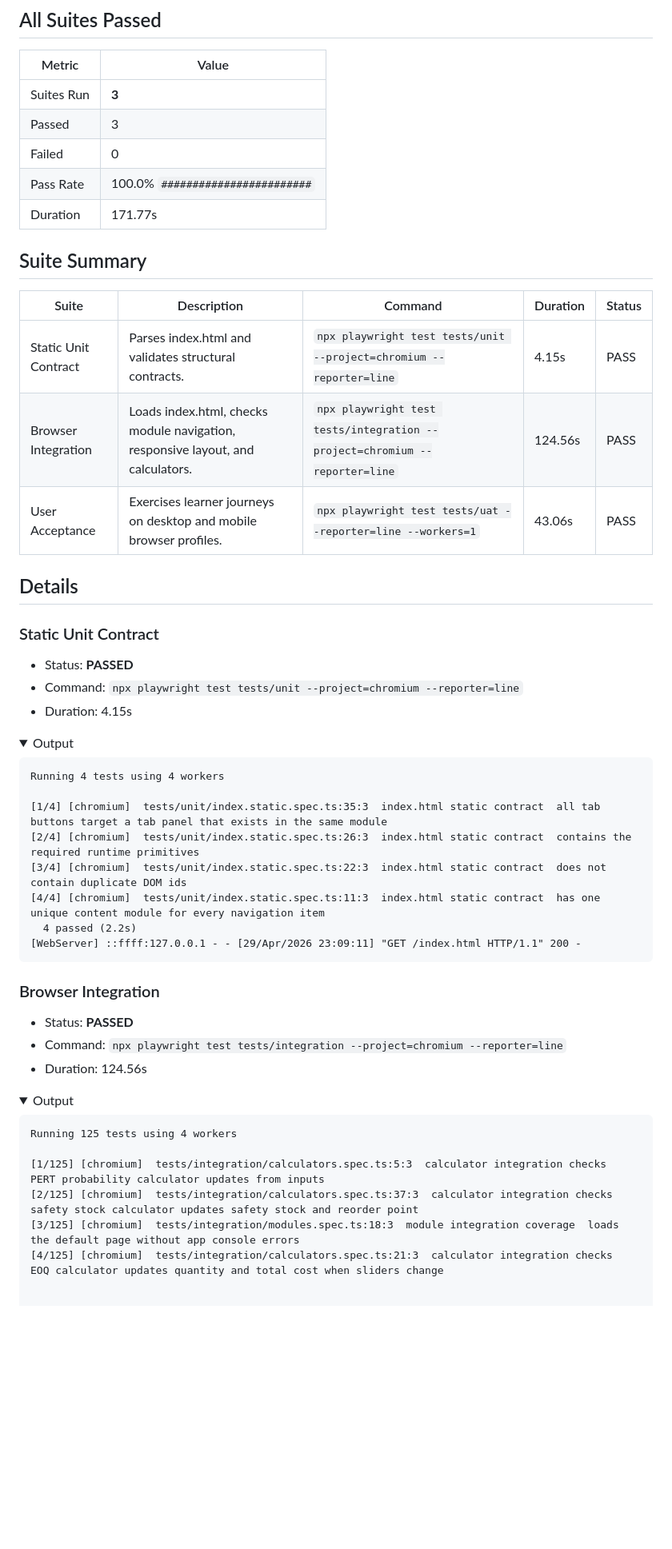
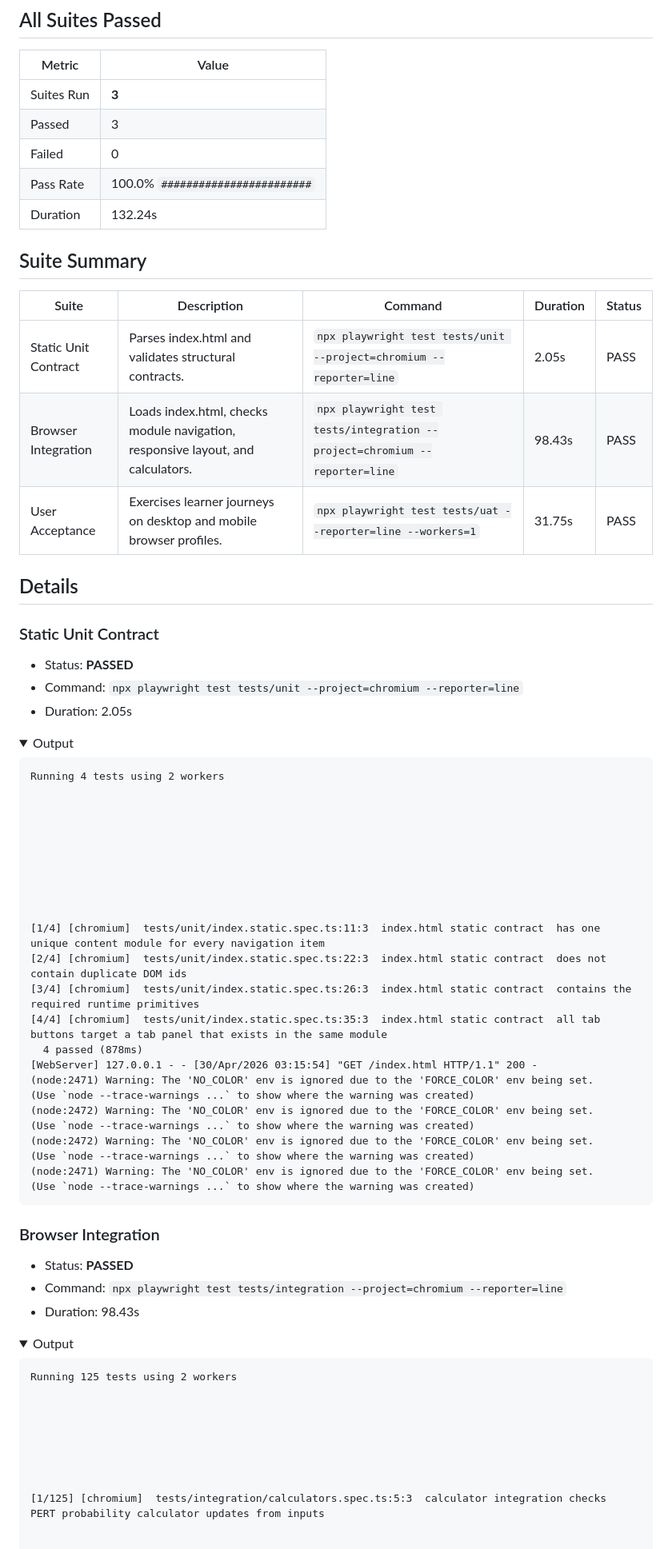
Before and after one commit to ranjithvijik/oscm, a Markdown page: QA-REPORT.md, the part around one of its changes. Shown at 80% size. Rendered like a GitHub page; folded sections open; blank space fills up the shorter version.

Commit message:
ci: update QA-REPORT.md [skip ci]

````diff
--- a/QA-REPORT.md
+++ b/QA-REPORT.md
@@ -10,15 +10,15 @@
 | Passed | 3 |
 | Failed | 0 |
 | Pass Rate | 100.0% `########################` |
-| Duration | 171.77s |
+| Duration | 132.24s |
 
 ## Suite Summary
 
 | Suite | Description | Command | Duration | Status |
 | --- | --- | --- | --- | --- |
-| Static Unit Contract | Parses index.html and validates structural contracts. | `npx playwright test tests/unit --project=chromium --reporter=line` | 4.15s | PASS |
-| Browser Integration | Loads index.html, checks module navigation, responsive layout, and calculators. | `npx playwright test tests/integration --project=chromium --reporter=line` | 124.56s | PASS |
-| User Acceptance | Exercises learner journeys on desktop and mobile browser profiles. | `npx playwright test tests/uat --reporter=line --workers=1` | 43.06s | PASS |
+| Static Unit Contract | Parses index.html and validates structural contracts. | `npx playwright test tests/unit --project=chromium --reporter=line` | 2.05s | PASS |
+| Browser Integration | Loads index.html, checks module navigation, responsive layout, and calculators. | `npx playwright test tests/integration --project=chromium --reporter=line` | 98.43s | PASS |
+| User Acceptance | Exercises learner journeys on desktop and mobile browser profiles. | `npx playwright test tests/uat --reporter=line --workers=1` | 31.75s | PASS |
 
 ## Details
 
@@ -26,20 +26,36 @@
 
 - Status: **PASSED**
 - Command: `npx playwright test tests/unit --project=chromium --reporter=line`
-- Duration: 4.15s
+- Duration: 2.05s
 
 <details>
 <summary>Output</summary>
 
 ```text
-Running 4 tests using 4 workers
+Running 4 tests using 2 workers
 
-[1/4] [chromium]  tests/unit/index.static.spec.ts:35:3  index.html static contract  all tab buttons target a tab panel that exists in the same module
-[2/4] [chromium]  tests/unit/index.static.spec.ts:26:3  index.html static contract  contains the required runtime primitives
-[3/4] [chromium]  tests/unit/index.static.spec.ts:22:3  index.html static contract  does not contain duplicate DOM ids
-[4/4] [chromium]  tests/unit/index.static.spec.ts:11:3  index.html static contract  has one unique content module for every navigation item
-  4 passed (2.2s)
-[WebServer] ::ffff:127.0.0.1 - - [29/Apr/2026 23:09:11] "GET /index.html HTTP/1.1" 200 -
+
+
+
+
+
+
+
+
+[1/4] [chromium]  tests/unit/index.static.spec.ts:11:3  index.html static contract  has one unique content module for every navigation item
+[2/4] [chromium]  tests/unit/index.static.spec.ts:22:3  index.html static contract  does not contain duplicate DOM ids
+[3/4] [chromium]  tests/unit/index.static.spec.ts:26:3  index.html static contract  contains the required runtime primitives
+[4/4] [chromium]  tests/unit/index.static.spec.ts:35:3  index.html static contract  all tab buttons target a tab panel that exists in the same module
+  4 passed (878ms)
+[WebServer] 127.0.0.1 - - [30/Apr/2026 03:15:54] "GET /index.html HTTP/1.1" 200 -
+(node:2471) Warning: The 'NO_COLOR' env is ignored due to the 'FORCE_COLOR' env being set.
+(Use `node --trace-warnings ...` to show where the warning was created)
+(node:2472) Warning: The 'NO_COLOR' env is ignored due to the 'FORCE_COLOR' env being set.
+(Use `node --trace-warnings ...` to show where the warning was created)
+(node:2472) Warning: The 'NO_COLOR' env is ignored due to the 'FORCE_COLOR' env being set.
+(Use `node --trace-warnings ...` to show where the warning was created)
+(node:2471) Warning: The 'NO_COLOR' env is ignored due to the 'FORCE_COLOR' env being set.
+(Use `node --trace-warnings ...` to show where the warning was created)
 ```
 
 </details>
@@ -48,17 +64,20 @@ Running 4 tests using 4 workers
 
 - Status: **PASSED**
 - Command: `npx playwright test tests/integration --project=chromium --reporter=line`
-- Duration: 124.56s
+- Duration: 98.43s
 
 <details>
 <summary>Output</summary>
 
 ```text
-Running 125 tests using 4 workers
+Running 125 tests using 2 workers
+
+
+
+
+
+
 
 [1/125] [chromium]  tests/integration/calculators.spec.ts:5:3  calculator integration checks  PERT probability calculator updates from inputs
-[2/125] [chromium]  tests/integration/calculators.spec.ts:37:3  calculator integration checks  safety stock calculator updates safety stock and reorder point
-[3/125] [chromium]  tests/integration/modules.spec.ts:18:3  module integration coverage  loads the default page without app console errors
-[4/125] [chromium]  tests/integration/calculators.spec.ts:21:3  calculator integration checks  EOQ calculator updates quantity and total cost when sliders change
 
 
````
Also changed, not shown: other parts of QA-REPORT.md (+68 -55 lines).
